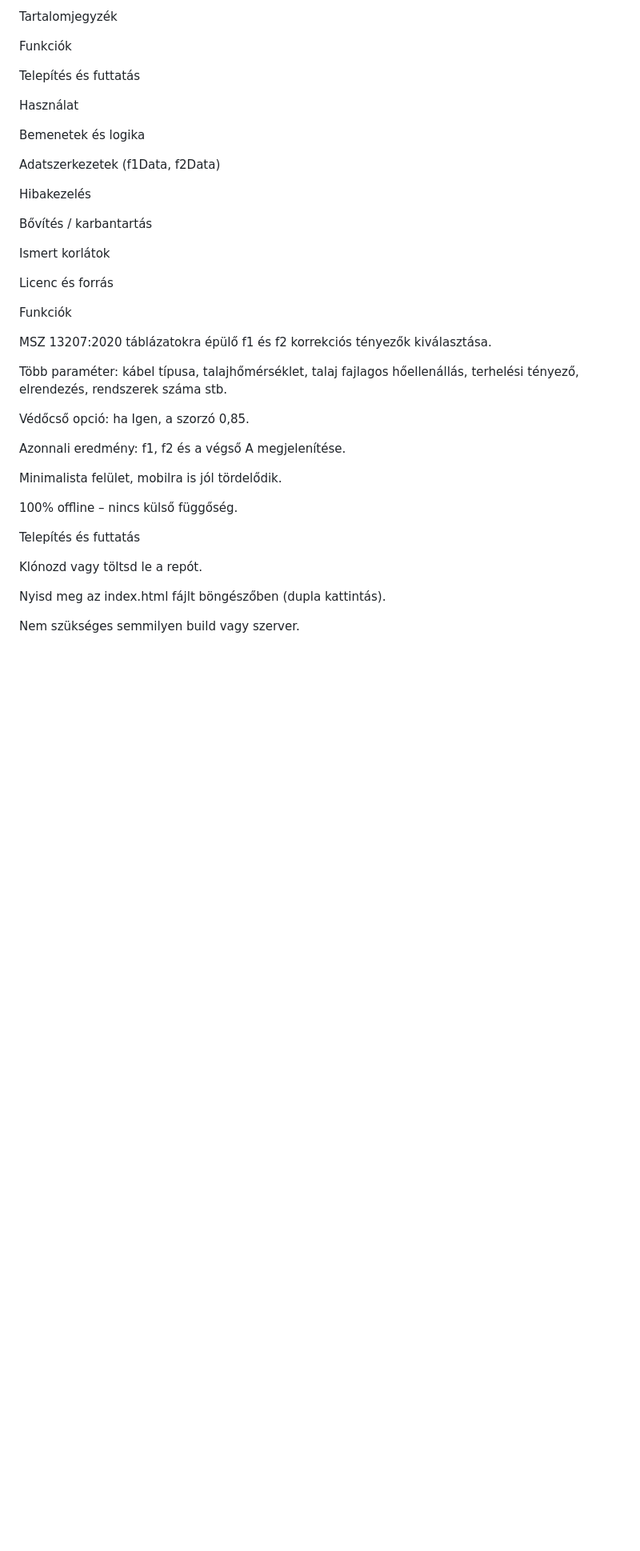
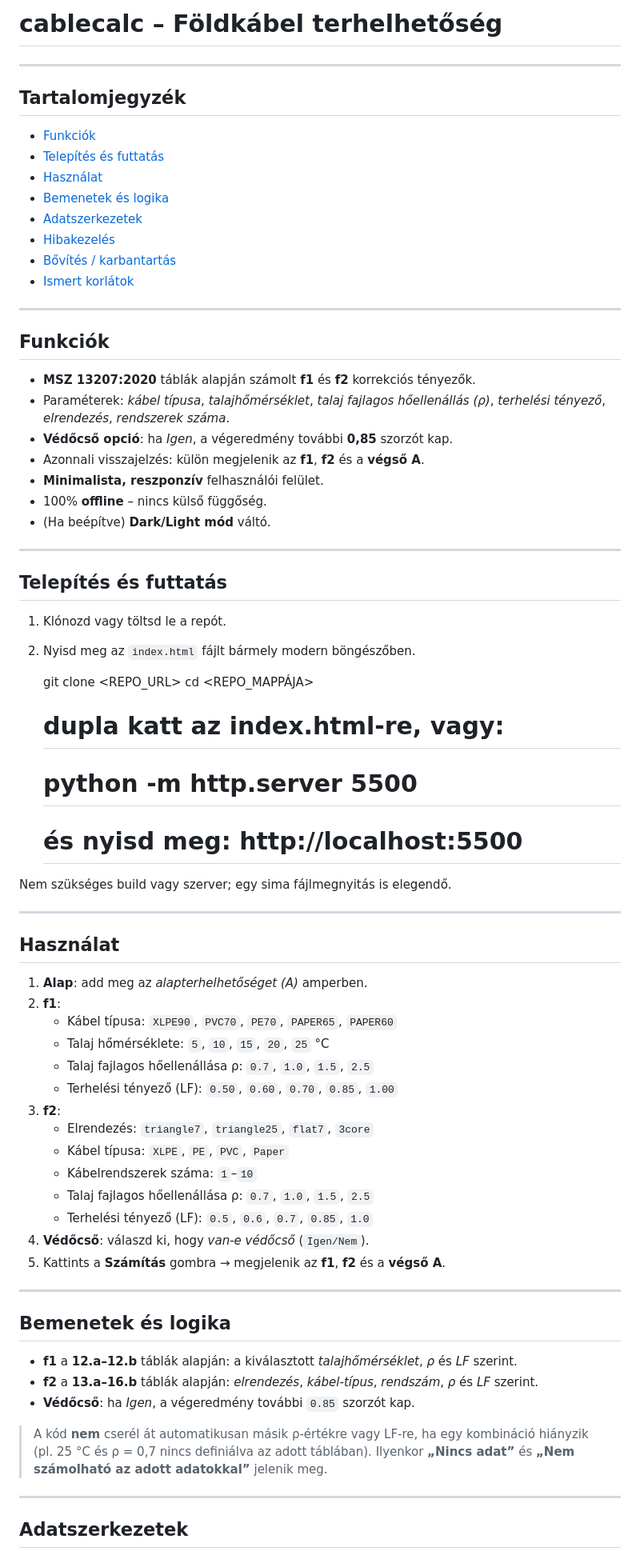
Before and after one commit to b0redcactus/cablecalc, a Markdown page: README.md, the part around one of its changes. Shown at 80% size. GitHub-like rendering; blank space fills up the shorter version.

```diff
--- a/README.md
+++ b/README.md
@@ -1,42 +1,75 @@
-Tartalomjegyzék
+# cablecalc – Földkábel terhelhetőség
 
-Funkciók
+---
 
-Telepítés és futtatás
+## Tartalomjegyzék
 
-Használat
+- [Funkciók](#funkciók)
+- [Telepítés és futtatás](#telepítés-és-futtatás)
+- [Használat](#használat)
+- [Bemenetek és logika](#bemenetek-és-logika)
+- [Adatszerkezetek](#adatszerkezetek)
+- [Hibakezelés](#hibakezelés)
+- [Bővítés / karbantartás](#bővítés--karbantartás)
+- [Ismert korlátok](#ismert-korlátok)
 
-Bemenetek és logika
+---
 
-Adatszerkezetek (f1Data, f2Data)
+## Funkciók
 
-Hibakezelés
+- **MSZ 13207:2020** táblák alapján számolt **f1** és **f2** korrekciós tényezők.
+- Paraméterek: *kábel típusa*, *talajhőmérséklet*, *talaj fajlagos hőellenállás (ρ)*, *terhelési tényező*, *elrendezés*, *rendszerek száma*.
+- **Védőcső opció**: ha *Igen*, a végeredmény további **0,85** szorzót kap.
+- Azonnali visszajelzés: külön megjelenik az **f1**, **f2** és a **végső A**.
+- **Minimalista, reszponzív** felhasználói felület.
+- 100% **offline** – nincs külső függőség.
+- (Ha beépítve) **Dark/Light mód** váltó.
 
-Bővítés / karbantartás
+---
 
-Ismert korlátok
+## Telepítés és futtatás
 
-Licenc és forrás
+1. Klónozd vagy töltsd le a repót.
+2. Nyisd meg az `index.html` fájlt bármely modern böngészőben.
 
-Funkciók
+    git clone <REPO_URL>
+    cd <REPO_MAPPÁJA>
+    # dupla katt az index.html-re, vagy:
+    # python -m http.server 5500
+    # és nyisd meg: http://localhost:5500
 
-MSZ 13207:2020 táblázatokra épülő f1 és f2 korrekciós tényezők kiválasztása.
+Nem szükséges build vagy szerver; egy sima fájlmegnyitás is elegendő.
 
-Több paraméter: kábel típusa, talajhőmérséklet, talaj fajlagos hőellenállás, terhelési tényező, elrendezés, rendszerek száma stb.
+---
 
-Védőcső opció: ha Igen, a szorzó 0,85.
+## Használat
 
-Azonnali eredmény: f1, f2 és a végső A megjelenítése.
+1. **Alap**: add meg az *alapterhelhetőséget (A)* amperben.
+2. **f1**:
+   - Kábel típusa: `XLPE90`, `PVC70`, `PE70`, `PAPER65`, `PAPER60`
+   - Talaj hőmérséklete: `5`, `10`, `15`, `20`, `25` °C
+   - Talaj fajlagos hőellenállása ρ: `0.7`, `1.0`, `1.5`, `2.5`
+   - Terhelési tényező (LF): `0.50`, `0.60`, `0.70`, `0.85`, `1.00`
+3. **f2**:
+   - Elrendezés: `triangle7`, `triangle25`, `flat7`, `3core`
+   - Kábel típusa: `XLPE`, `PE`, `PVC`, `Paper`
+   - Kábelrendszerek száma: `1`–`10`
+   - Talaj fajlagos hőellenállása ρ: `0.7`, `1.0`, `1.5`, `2.5`
+   - Terhelési tényező (LF): `0.5`, `0.6`, `0.7`, `0.85`, `1.0`
+4. **Védőcső**: válaszd ki, hogy *van-e védőcső* (`Igen/Nem`).
+5. Kattints a **Számítás** gombra → megjelenik az **f1**, **f2** és a **végső A**.
 
-Minimalista felület, mobilra is jól tördelődik.
+---
 
-100% offline – nincs külső függőség.
+## Bemenetek és logika
 
-Telepítés és futtatás
+- **f1** a **12.a–12.b** táblák alapján: a kiválasztott *talajhőmérséklet*, *ρ* és *LF* szerint.
+- **f2** a **13.a–16.b** táblák alapján: *elrendezés*, *kábel-típus*, *rendszám*, *ρ* és *LF* szerint.
+- **Védőcső**: ha *Igen*, a végeredmény további `0.85` szorzót kap.
 
-Klónozd vagy töltsd le a repót.
+> A kód **nem** cserél át automatikusan másik ρ-értékre vagy LF-re, ha egy kombináció hiányzik (pl. 25 °C és ρ = 0,7 nincs definiálva az adott táblában). Ilyenkor **„Nincs adat”** és **„Nem számolható az adott adatokkal”** jelenik meg.
 
-Nyisd meg az index.html fájlt böngészőben (dupla kattintás).
+---
 
-Nem szükséges semmilyen build vagy szerver.
+## Adatszerkezetek
 
```
Also changed, not shown: other parts of README.md (+35 -81 lines).
